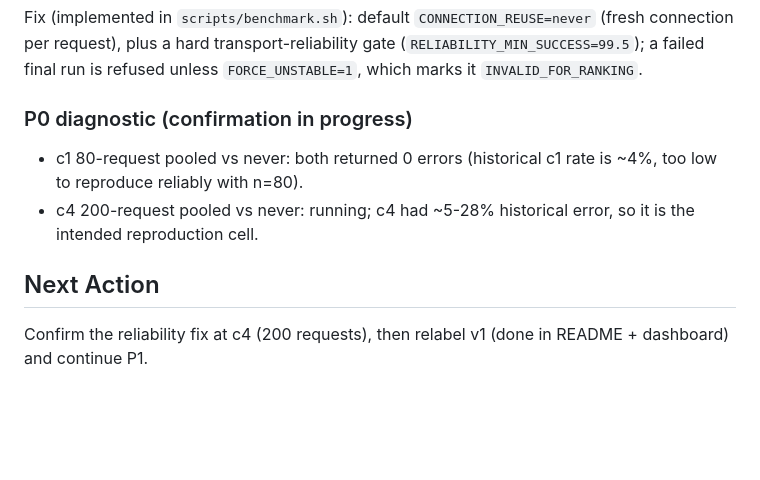
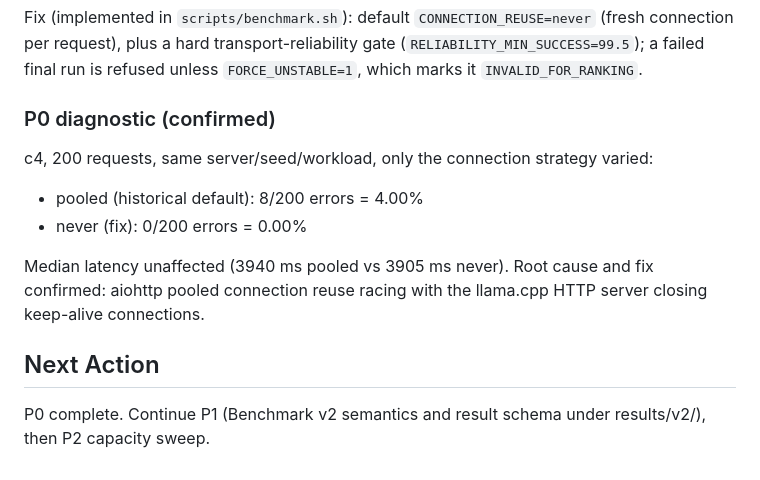
Before and after one commit to jfang2048/llm_benchmark, a Markdown page: BACKLOG.md, the part around one of its changes. Drawn GitHub-style; blank space fills up the shorter version.

Commit message:
docs: record confirmed P0 reliability root cause and fix

```diff
--- a/BACKLOG.md
+++ b/BACKLOG.md
@@ -132,13 +132,17 @@ Fix (implemented in `scripts/benchmark.sh`): default `CONNECTION_REUSE=never`
 (`RELIABILITY_MIN_SUCCESS=99.5`); a failed final run is refused unless
 `FORCE_UNSTABLE=1`, which marks it `INVALID_FOR_RANKING`.
 
-### P0 diagnostic (confirmation in progress)
+### P0 diagnostic (confirmed)
 
-- c1 80-request pooled vs never: both returned 0 errors (historical c1 rate is
-  ~4%, too low to reproduce reliably with n=80).
-- c4 200-request pooled vs never: running; c4 had ~5-28% historical error, so
-  it is the intended reproduction cell.
+c4, 200 requests, same server/seed/workload, only the connection strategy varied:
+
+- pooled (historical default): 8/200 errors = 4.00%
+- never (fix):                 0/200 errors = 0.00%
+
+Median latency unaffected (3940 ms pooled vs 3905 ms never). Root cause and fix
+confirmed: aiohttp pooled connection reuse racing with the llama.cpp HTTP server
+closing keep-alive connections.
 
 ## Next Action
-Confirm the reliability fix at c4 (200 requests), then relabel v1 (done in
-README + dashboard) and continue P1.
+P0 complete. Continue P1 (Benchmark v2 semantics and result schema under
+results/v2/), then P2 capacity sweep.
```
Also changed, not shown: other parts of BACKLOG.md (+1 -1 lines).
